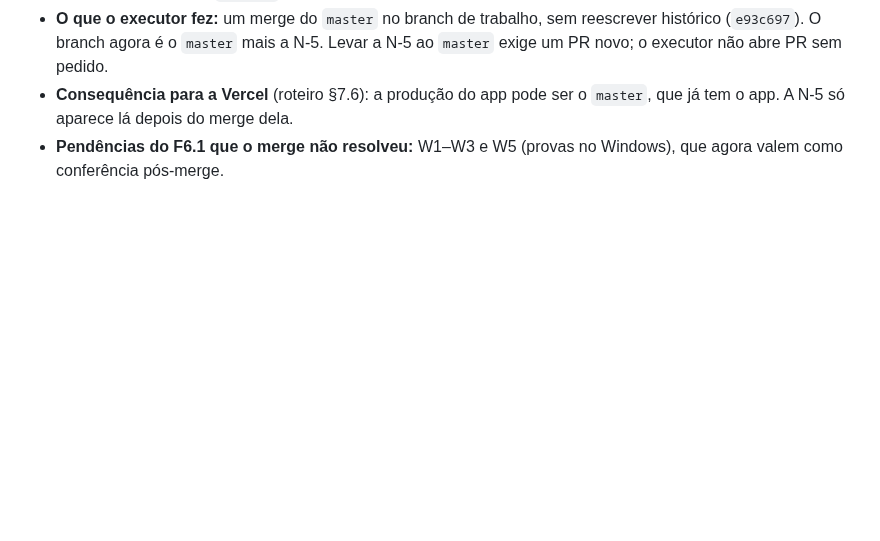
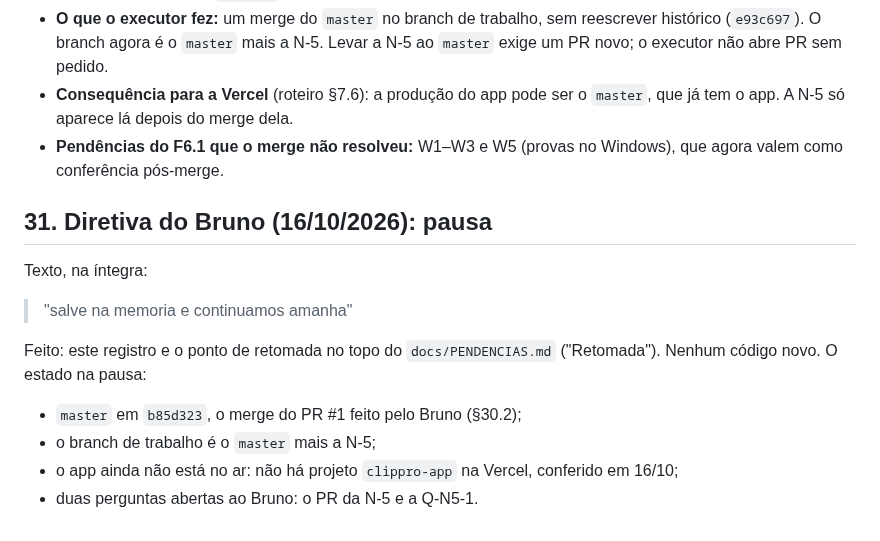
Before and after one commit to Corrar/ClipPro, a Markdown page: docs/lote-clip-f6/RULINGS.md, the part around the change. Rendered like a GitHub page; blank space fills up the shorter version.

Commit message:
[CLIP-N5] RULINGS §31 e ponto de retomada no PENDENCIAS (pausa de 16/10)
Co-Authored-By: Claude Opus 5.5 <noreply@anthropic.com>
Claude-Session: https://claude.ai/code/session_01WQhDg6yxoEtf8Q3xVwRFRM

```diff
--- a/docs/lote-clip-f6/RULINGS.md
+++ b/docs/lote-clip-f6/RULINGS.md
@@ -1571,3 +1571,18 @@ do executor; preço, contas e merge continuam com o Bruno):
   `master`, que já tem o app. A N-5 só aparece lá depois do merge dela.
 - **Pendências do F6.1 que o merge não resolveu:** W1–W3 e W5 (provas no
   Windows), que agora valem como conferência pós-merge.
+
+## 31. Diretiva do Bruno (16/10/2026): pausa
+
+Texto, na íntegra:
+
+> "salve na memoria e continuamos amanha"
+
+Feito: este registro e o ponto de retomada no topo do `docs/PENDENCIAS.md`
+("Retomada"). Nenhum código novo. O estado na pausa:
+
+- `master` em `b85d323`, o merge do PR #1 feito pelo Bruno (§30.2);
+- o branch de trabalho é o `master` mais a N-5;
+- o app ainda não está no ar: não há projeto `clippro-app` na Vercel,
+  conferido em 16/10;
+- duas perguntas abertas ao Bruno: o PR da N-5 e a Q-N5-1.
```
Also changed, not shown: docs/PENDENCIAS.md (+67 -1 lines).
